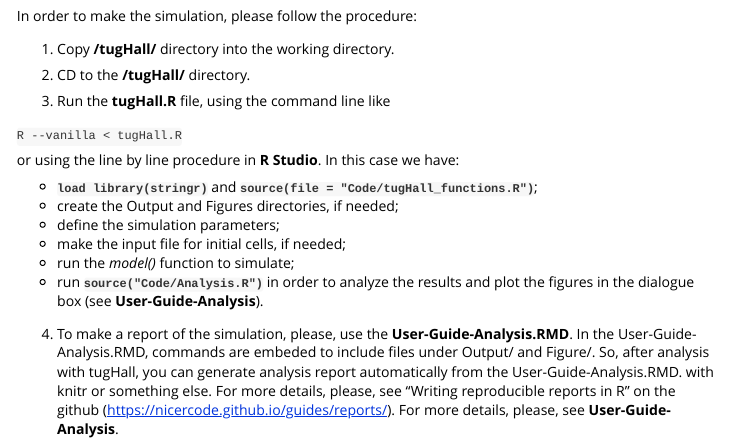
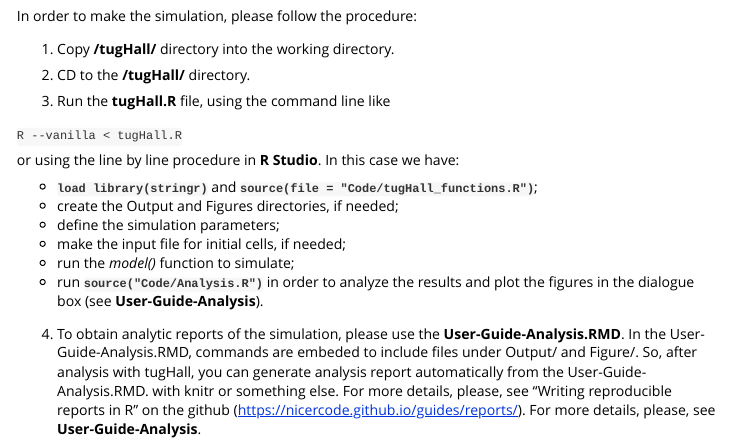
Before and after one commit to nagornovys/Cancer_cell_evolution, an R Markdown document (User-Guide-tugHall.Rmd): the page in a window 1100 px wide, from 7630 px down. Rendered offline with R 4.5, knitr and Pandoc, with nearby package versions; some code elsewhere in the file could not run offline.

Commit message:
explain report

```diff
--- a/User-Guide-tugHall.Rmd
+++ b/User-Guide-tugHall.Rmd
@@ -356,5 +356,5 @@ or using the line by line procedure in **R Studio**. In this case we have:
   - run the *model()* function to simulate;
   - run **`source("Code/Analysis.R")`** in order to analyze the results and plot the figures in the dialogue box (see **User-Guide-Analysis**).
 
-4. To make a report of the simulation, please, use the **User-Guide-Analysis.RMD**.
+4. To obtain analytic reports of the simulation, please use the **User-Guide-Analysis.RMD**.
 In the User-Guide-Analysis.RMD, commands are embeded to include files under Output/ and Figure/. So, after analysis with tugHall, you can generate analysis report automatically from the User-Guide-Analysis.RMD. with knitr or something else. For more details, please, see "Writing reproducible reports in R" on the github (https://nicercode.github.io/guides/reports/). For more details, please, see **User-Guide-Analysis**.
```
